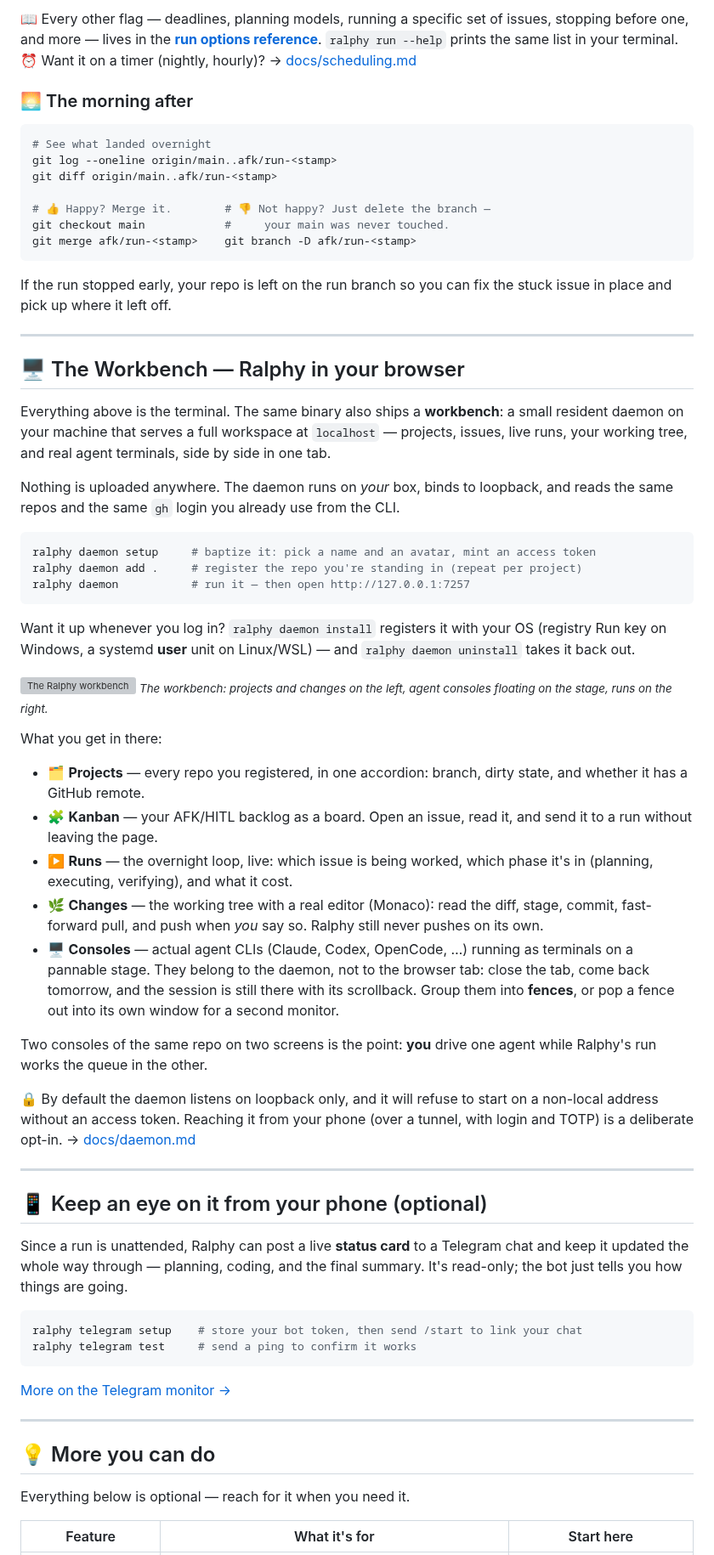
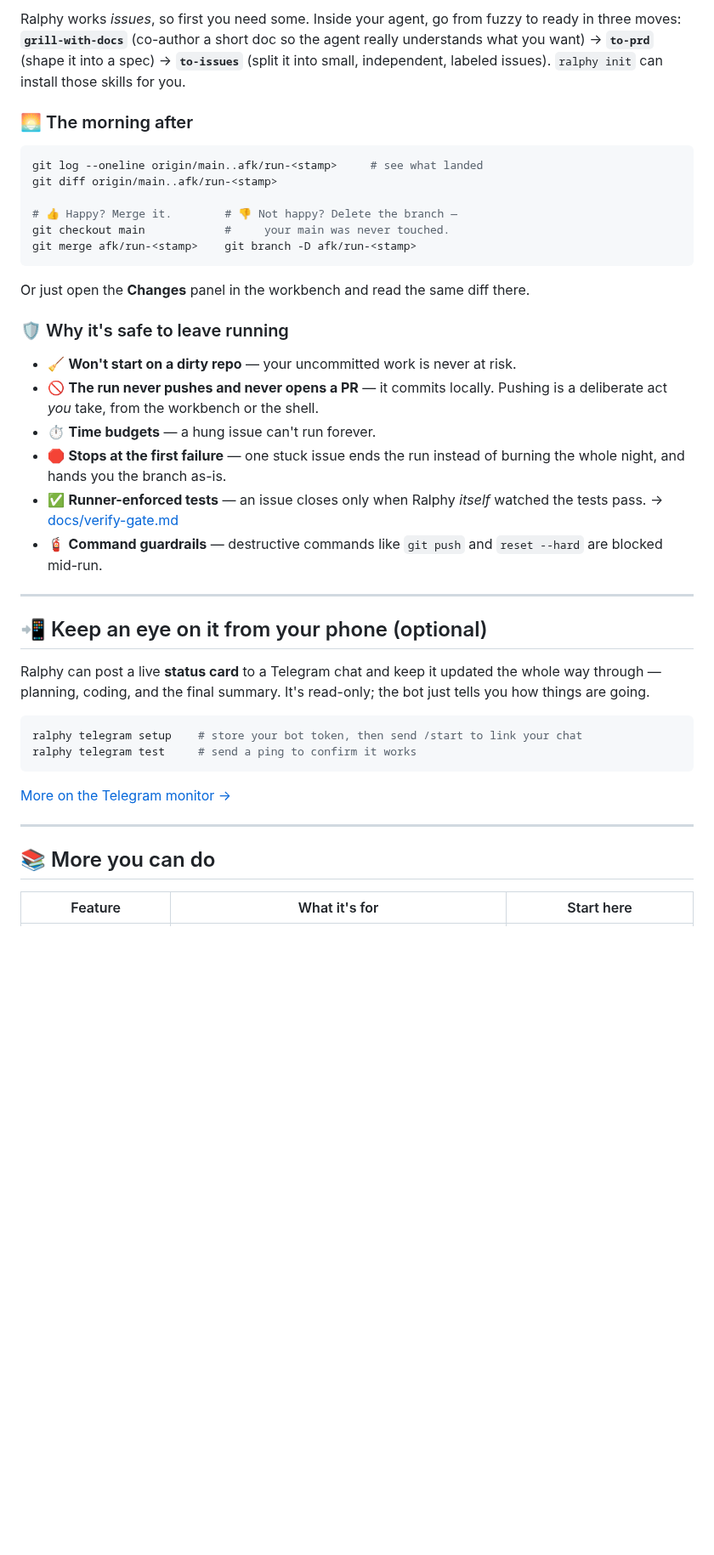
Before and after one commit to paulocorcino/ralphy, a Markdown page: README.md, the part around one of its changes. Shown at 85% size. GitHub-like rendering; blank space fills up the shorter version; grey boxes are pictures that could not be loaded.

Commit message:
new readme

````diff
--- a/README.md
+++ b/README.md
@@ -186,78 +172,42 @@ Two knobs do the heavy lifting:
 
-📖 Every other flag — deadlines, planning models, running a specific set of issues, stopping
-before one, and more — lives in the [**run options reference**](docs/run-options.md).
-`ralphy run --help` prints the same list in your terminal.
-⏰ Want it on a timer (nightly, hourly)? → [docs/scheduling.md](docs/scheduling.md)
+Ralphy works *issues*, so first you need some. Inside your agent, go from fuzzy to ready in
+three moves: **`grill-with-docs`** (co-author a short doc so the agent really understands
+what you want) → **`to-prd`** (shape it into a spec) → **`to-issues`** (split it into small,
+independent, labeled issues). `ralphy init` can install those skills for you.
 
 ### 🌅 The morning after
 
 ```bash
-# See what landed overnight
-git log --oneline origin/main..afk/run-<stamp>
+git log --oneline origin/main..afk/run-<stamp>     # see what landed
 git diff origin/main..afk/run-<stamp>
 
-# 👍 Happy? Merge it.        # 👎 Not happy? Just delete the branch —
+# 👍 Happy? Merge it.        # 👎 Not happy? Delete the branch —
 git checkout main            #     your main was never touched.
 git merge afk/run-<stamp>    git branch -D afk/run-<stamp>
 ```
 
-If the run stopped early, your repo is left on the run branch so you can fix the stuck
-issue in place and pick up where it left off.
+Or just open the **Changes** panel in the workbench and read the same diff there.
+
+### 🛡️ Why it's safe to leave running
+
+- 🧹 **Won't start on a dirty repo** — your uncommitted work is never at risk.
+- 🚫 **The run never pushes and never opens a PR** — it commits locally. Pushing is a
+  deliberate act *you* take, from the workbench or the shell.
+- ⏱️ **Time budgets** — a hung issue can't run forever.
+- 🛑 **Stops at the first failure** — one stuck issue ends the run instead of burning the
+  whole night, and hands you the branch as-is.
+- ✅ **Runner-enforced tests** — an issue closes only when Ralphy *itself* watched the tests
+  pass. → [docs/verify-gate.md](docs/verify-gate.md)
+- 🧯 **Command guardrails** — destructive commands like `git push` and `reset --hard` are
+  blocked mid-run.
 
 ---
 
-## 🖥️ The Workbench — Ralphy in your browser
+## 📲 Keep an eye on it from your phone (optional)
 
-Everything above is the terminal. The same binary also ships a **workbench**: a small
-resident daemon on your machine that serves a full workspace at `localhost` — projects,
-issues, live runs, your working tree, and real agent terminals, side by side in one tab.
-
-Nothing is uploaded anywhere. The daemon runs on *your* box, binds to loopback, and reads
-the same repos and the same `gh` login you already use from the CLI.
-
-```bash
-ralphy daemon setup     # baptize it: pick a name and an avatar, mint an access token
-ralphy daemon add .     # register the repo you're standing in (repeat per project)
-ralphy daemon           # run it — then open http://127.0.0.1:7257
-```
-
-Want it up whenever you log in? `ralphy daemon install` registers it with your OS
-(registry Run key on Windows, a systemd **user** unit on Linux/WSL) — and
-`ralphy daemon uninstall` takes it back out.
-
-![The Ralphy workbench](docs/screenshots/readme-workbench.png)
-*<sub>The workbench: projects and changes on the left, agent consoles floating on the stage, runs on the right.</sub>*
-
-What you get in there:
-
-- 🗂️ **Projects** — every repo you registered, in one accordion: branch, dirty state, and
-  whether it has a GitHub remote.
-- 🧩 **Kanban** — your AFK/HITL backlog as a board. Open an issue, read it, and send it to a
-  run without leaving the page.
-- ▶️ **Runs** — the overnight loop, live: which issue is being worked, which phase it's in
-  (planning, executing, verifying), and what it cost.
-- 🌿 **Changes** — the working tree with a real editor (Monaco): read the diff, stage,
-  commit, fast-forward pull, and push when *you* say so. Ralphy still never pushes on its
-  own.
-- 🖥️ **Consoles** — actual agent CLIs (Claude, Codex, OpenCode, …) running as terminals on a
-  pannable stage. They belong to the daemon, not to the browser tab: close the tab, come
-  back tomorrow, and the session is still there with its scrollback. Group them into
-  **fences**, or pop a fence out into its own window for a second monitor.
-
-Two consoles of the same repo on two screens is the point: **you** drive one agent while
-Ralphy's run works the queue in the other.
-
-🔒 By default the daemon listens on loopback only, and it will refuse to start on a
-non-local address without an access token. Reaching it from your phone (over a tunnel, with
-login and TOTP) is a deliberate opt-in. → [docs/daemon.md](docs/daemon.md)
-
----
-
-## 📱 Keep an eye on it from your phone (optional)
-
-Since a run is unattended, Ralphy can post a live **status card** to a Telegram chat and
-keep it updated the whole way through — planning, coding, and the final summary. It's
-read-only; the bot just tells you how things are going.
+Ralphy can post a live **status card** to a Telegram chat and keep it updated the whole way
+through — planning, coding, and the final summary. It's read-only; the bot just tells you
+how things are going.
 
 ```bash
 ralphy telegram setup    # store your bot token, then send /start to link your chat
@@ -268,9 +218,7 @@ ralphy telegram test     # send a ping to confirm it works
 
 ---
 
-## 💡 More you can do
-
-Everything below is optional — reach for it when you need it.
+## 📚 More you can do
 
 | Feature | What it's for | Start here |
 |---|---|---|
````
Also changed, not shown: other parts of README.md (+115 -144 lines), docs/screenshots/readme-workbench.png (added), 1 other file.
